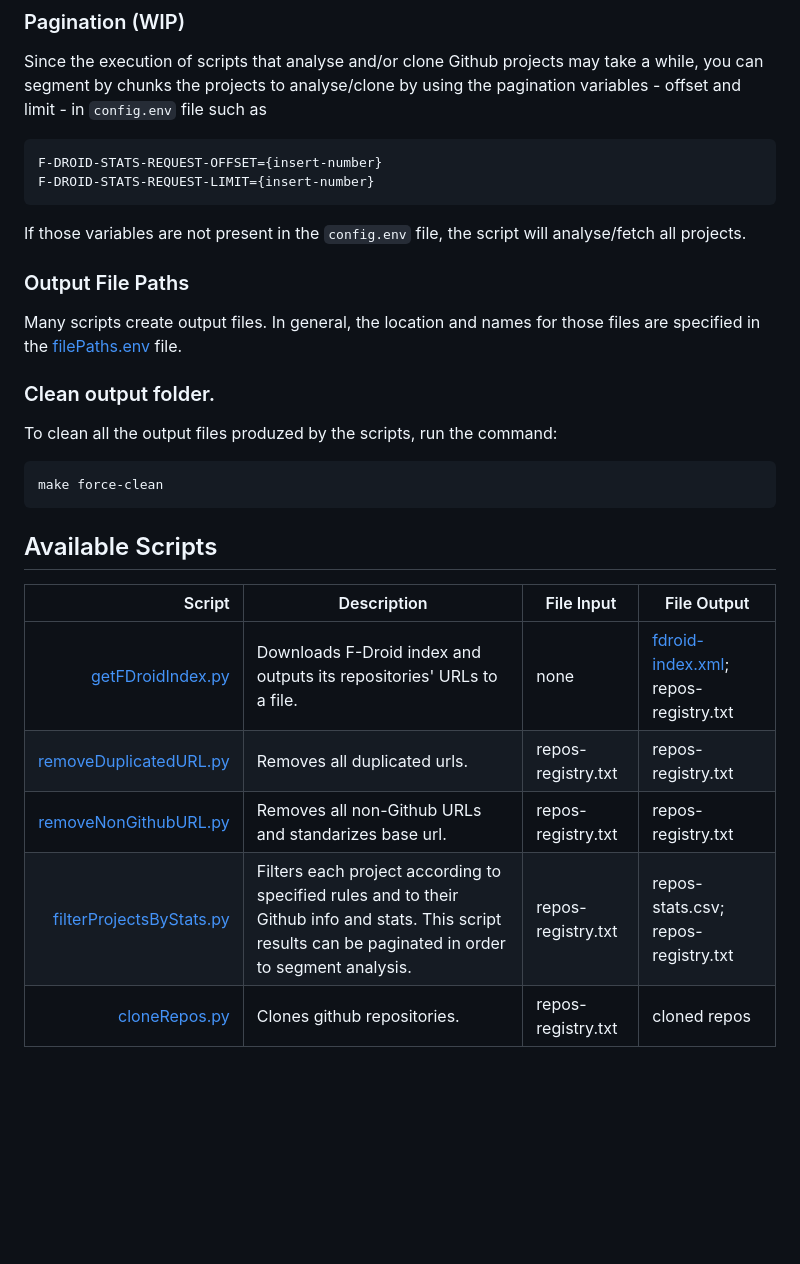
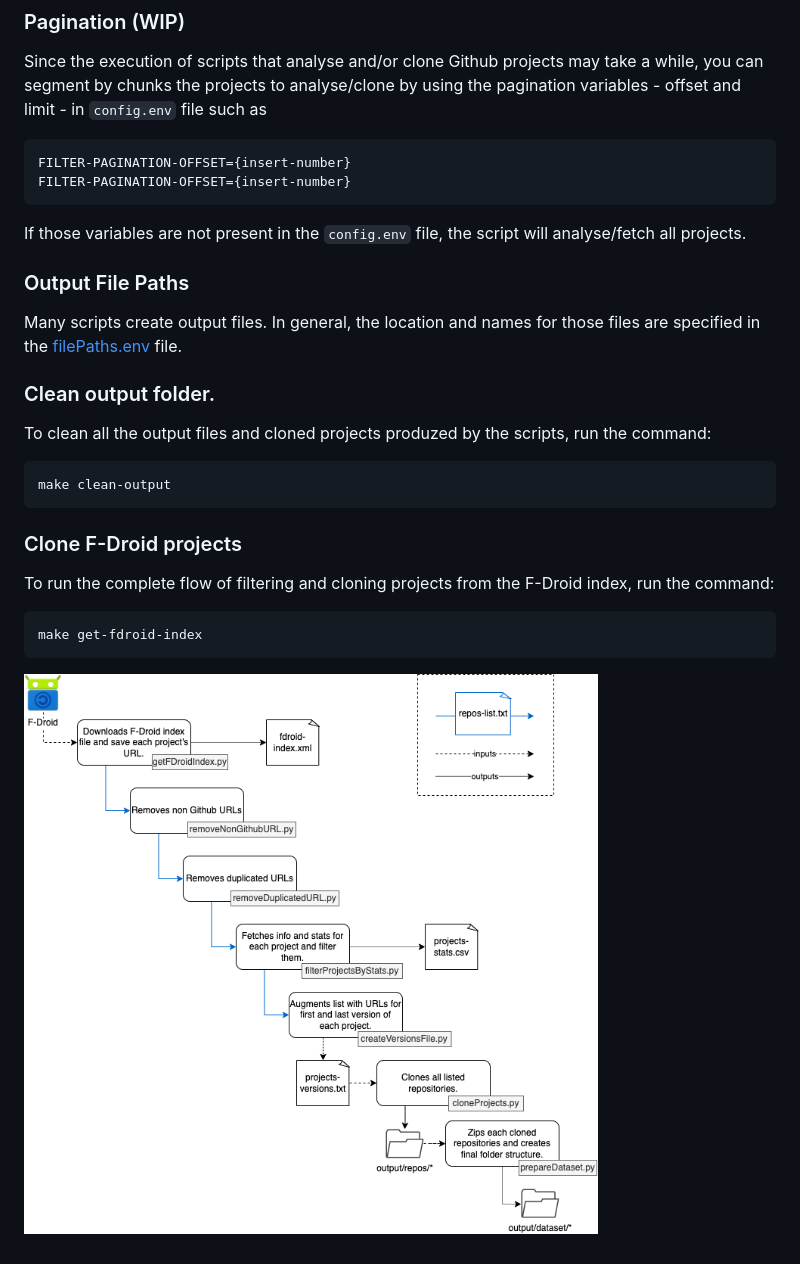
Before and after one commit to sr-lab/contracts-android, a Markdown page: scripts/README.md, the part around the change printed below. Rendered like a GitHub page; pictures changed too: scripts/docs/f-droid-pipeline.png (added); blank space fills up the shorter version.

````diff
--- a/scripts/README.md
+++ b/scripts/README.md
@@ -64,8 +48,8 @@ If those variables are not present in the `config.env` file, scripts are going t
 
 Since the execution of scripts that analyse and/or clone Github projects may take a while, you can segment by chunks the projects to analyse/clone by using the pagination variables - offset and limit - in `config.env` file such as
 ```
-F-DROID-STATS-REQUEST-OFFSET={insert-number}
-F-DROID-STATS-REQUEST-LIMIT={insert-number}
+FILTER-PAGINATION-OFFSET={insert-number}
+FILTER-PAGINATION-OFFSET={insert-number}
 ```
 If those variables are not present in the `config.env` file, the script will analyse/fetch all projects.
 
@@ -74,18 +58,16 @@ If those variables are not present in the `config.env` file, the script will ana
 Many scripts create output files. In general, the location and names for those files are specified in the [filePaths.env](./filePaths.env) file.
 
 ### Clean output folder.
-To clean all the output files produzed by the scripts, run the command:
+To clean all the output files and cloned projects produzed by the scripts, run the command:
 ```
-make force-clean
+make clean-output
 ```
 
+### Clone F-Droid projects
 
-## Available Scripts
+To run the complete flow of filtering and cloning projects from the F-Droid index, run the command:
+```
+make get-fdroid-index
+```
 
-| Script |      Description                    |   File Input  |     File Output  |
-|------: |-------------------------------------|-------------|-------------|
-| [getFDroidIndex.py](./getFDroidIndex.py) |  Downloads F-Droid index and outputs its repositories' URLs to a file. | none | [fdroid-index.xml](https://f-droid.org/repo/index.xml); repos-registry.txt |
-| [removeDuplicatedURL.py](./removeDuplicatedURL.py) |  Removes all duplicated urls. | repos-registry.txt | repos-registry.txt |
-| [removeNonGithubURL.py](./removeNonGithubURL.py) |  Removes all non-Github URLs and standarizes base url. | repos-registry.txt | repos-registry.txt |
-| [filterProjectsByStats.py](./filterProjectsByStats.py) | Filters each project according to specified rules and to their Github info and stats. This script results can be paginated in order to segment analysis.   | repos-registry.txt |   repos-stats.csv; repos-registry.txt |
-| [cloneRepos.py](./cloneRepos.py) | Clones github repositories. | repos-registry.txt | cloned repos |
+![f-droid dataset pipeline](docs/f-droid-pipeline.png)
````
Also changed, not shown: other parts of scripts/README.md (+6 -22 lines), 7 other files.
